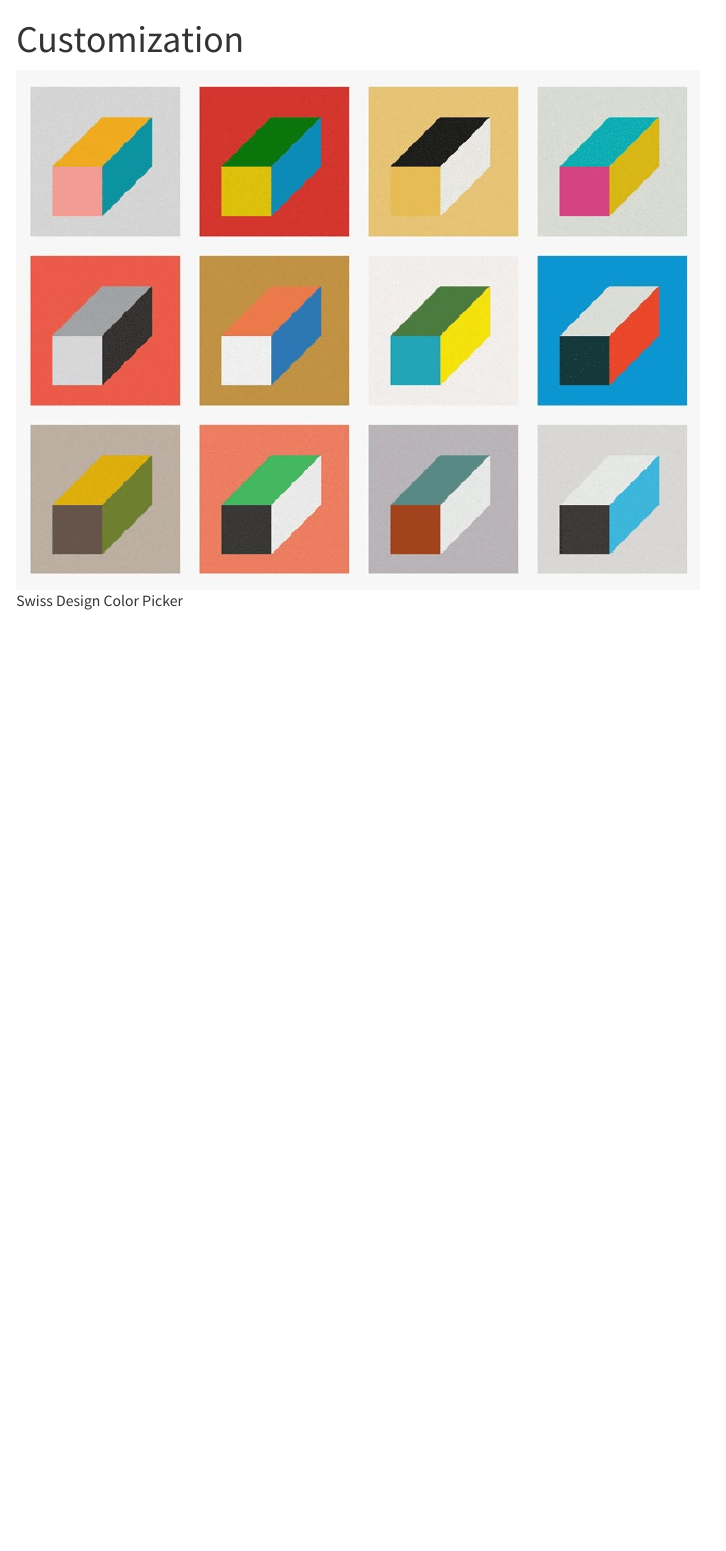
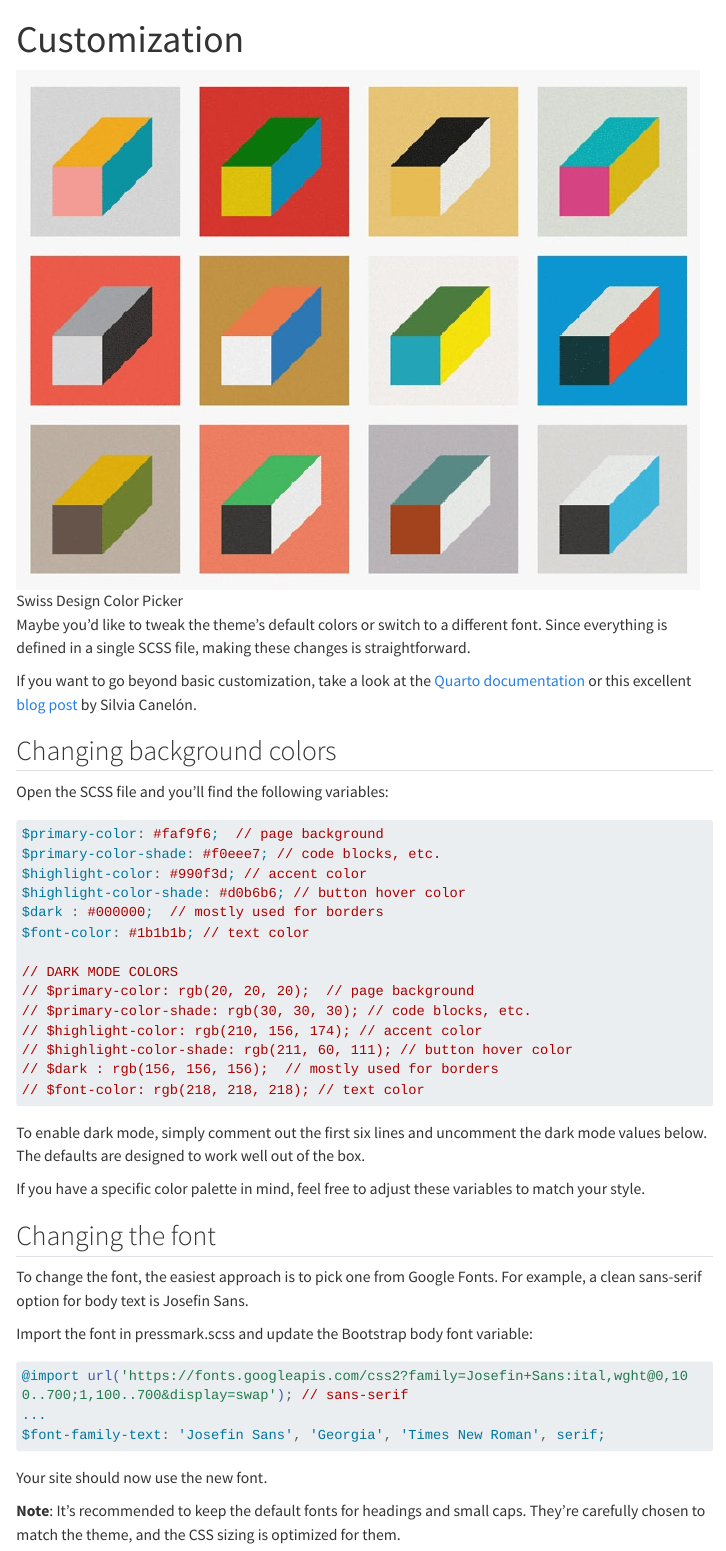
Before and after one commit to skriptum/quarto-pressmark, a Quarto document (features/customization/index.qmd): the page in a window 1100 px wide, from its top. Rendered offline with R 4.5, knitr and Pandoc in place of Quarto, with nearby package versions; menus at the side of the page are left out; long lines of code are wrapped.

Commit message:
customization and typography docs

````diff
--- a/features/customization/index.qmd
+++ b/features/customization/index.qmd
@@ -4,3 +5,48 @@ description: Making Pressmark work for you (e.g with a Dark Mode)
 ---
 
 ![Swiss Design Color Picker](colorpicker.jpg)
+
+Maybe you’d like to tweak the theme’s default colors or switch to a different font. Since everything is defined in a single SCSS file, making these changes is straightforward.
+
+If you want to go beyond basic customization, take a look at the [Quarto documentation](https://quarto.org/docs/output-formats/html-themes.html) or this excellent [blog post](https://silviacanelon.com/blog/2023-09-29-hello-quarto/) by Silvia Canelón.
+
+## Changing background colors
+
+Open the SCSS file and you’ll find the following variables:
+
+```css
+$primary-color: #faf9f6;  // page background
+$primary-color-shade: #f0eee7; // code blocks, etc.
+$highlight-color: #990f3d; // accent color
+$highlight-color-shade: #d0b6b6; // button hover color
+$dark : #000000;  // mostly used for borders
+$font-color: #1b1b1b; // text color
+
+// DARK MODE COLORS
+// $primary-color: rgb(20, 20, 20);  // page background
+// $primary-color-shade: rgb(30, 30, 30); // code blocks, etc.
+// $highlight-color: rgb(210, 156, 174); // accent color
+// $highlight-color-shade: rgb(211, 60, 111); // button hover color
+// $dark : rgb(156, 156, 156);  // mostly used for borders
+// $font-color: rgb(218, 218, 218); // text color
+```
+
+To enable dark mode, simply comment out the first six lines and uncomment the dark mode values below. The defaults are designed to work well out of the box.
+
+If you have a specific color palette in mind, feel free to adjust these variables to match your style.
+
+## Changing the font
+
+To change the font, the easiest approach is to pick one from Google Fonts. For example, a clean sans-serif option for body text is Josefin Sans.
+
+Import the font in pressmark.scss and update the Bootstrap body font variable:
+
+```css
+@import url('https://fonts.googleapis.com/css2?family=Josefin+Sans:ital,wght@0,100..700;1,100..700&display=swap'); // sans-serif
+...
+$font-family-text: 'Josefin Sans', 'Georgia', 'Times New Roman', serif;
+```
+
+Your site should now use the new font.
+
+**Note**: It’s recommended to keep the default fonts for headings and small caps. They’re carefully chosen to match the theme, and the CSS sizing is optimized for them.
````
Also changed, not shown: features/typography/index.qmd (+21 -4 lines), features/customization/index.qmd (1 more changed lines).
